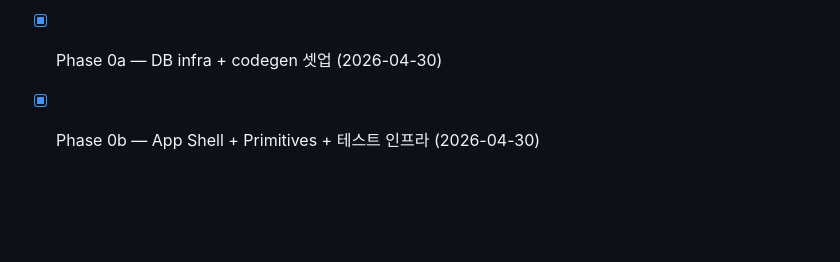
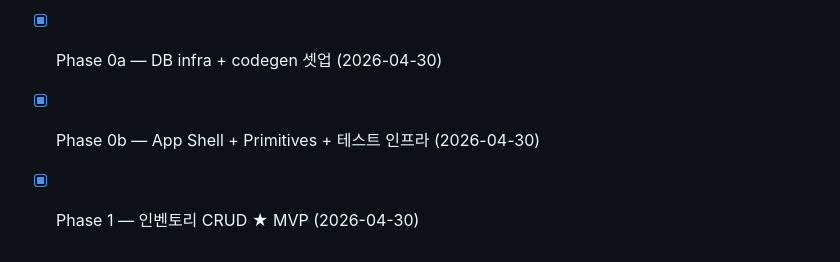
Before and after one commit to KIMJINMINININN/rn_app_dev, a Markdown page: docs/PRD.md, the part around the change. Drawn GitHub-style; blank space fills up the shorter version.

```diff
--- a/docs/PRD.md
+++ b/docs/PRD.md
@@ -56,3 +56,4 @@
 - [ ] DB (Data Schema) 설계서
 - [x] Phase 0a — DB infra + codegen 셋업 (2026-04-30)
 - [x] Phase 0b — App Shell + Primitives + 테스트 인프라 (2026-04-30)
+- [x] Phase 1 — 인벤토리 CRUD ★ MVP (2026-04-30)
```
Also changed, not shown: docs/CHANGELOG.md (+36 -0 lines).
